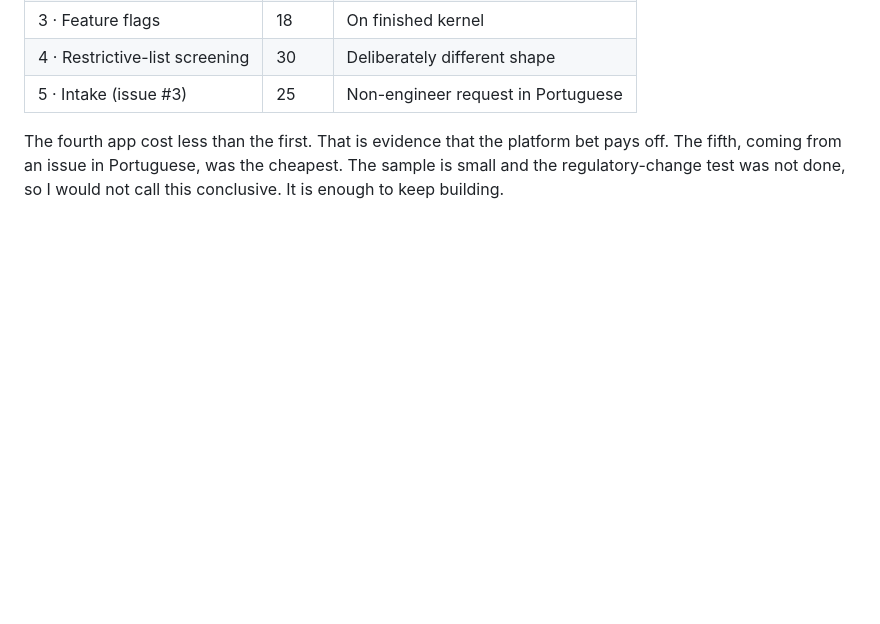
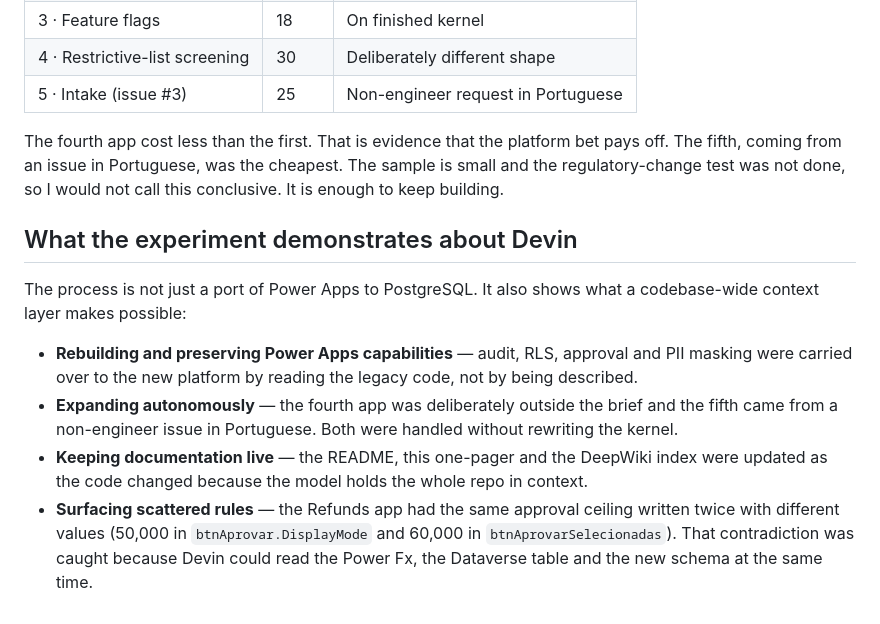
Before and after one commit to lucas-menegazzo/tools-kernel, a Markdown page: KEY-DECISIONS.md, the part around the change. Rendered like a GitHub page; blank space fills up the shorter version.

```diff
--- a/KEY-DECISIONS.md
+++ b/KEY-DECISIONS.md
@@ -60,3 +60,12 @@ If the fourth app had cost the same as the first, the "build" answer would be fa
 | 5 · Intake (issue #3) | 25 | Non-engineer request in Portuguese |
 
 The fourth app cost less than the first. That is evidence that the platform bet pays off. The fifth, coming from an issue in Portuguese, was the cheapest. The sample is small and the regulatory-change test was not done, so I would not call this conclusive. It is enough to keep building.
+
+## What the experiment demonstrates about Devin
+
+The process is not just a port of Power Apps to PostgreSQL. It also shows what a codebase-wide context layer makes possible:
+
+- **Rebuilding and preserving Power Apps capabilities** — audit, RLS, approval and PII masking were carried over to the new platform by reading the legacy code, not by being described.
+- **Expanding autonomously** — the fourth app was deliberately outside the brief and the fifth came from a non-engineer issue in Portuguese. Both were handled without rewriting the kernel.
+- **Keeping documentation live** — the README, this one-pager and the DeepWiki index were updated as the code changed because the model holds the whole repo in context.
+- **Surfacing scattered rules** — the Refunds app had the same approval ceiling written twice with different values (50,000 in `btnAprovar.DisplayMode` and 60,000 in `btnAprovarSelecionadas`). That contradiction was caught because Devin could read the Power Fx, the Dataverse table and the new schema at the same time.
```
Also changed, not shown: README.md (+9 -0 lines).
